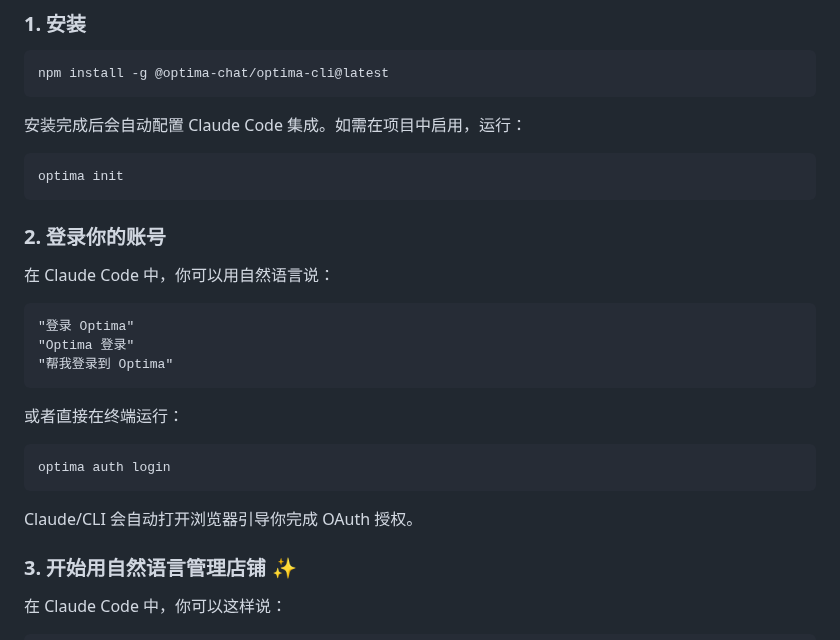
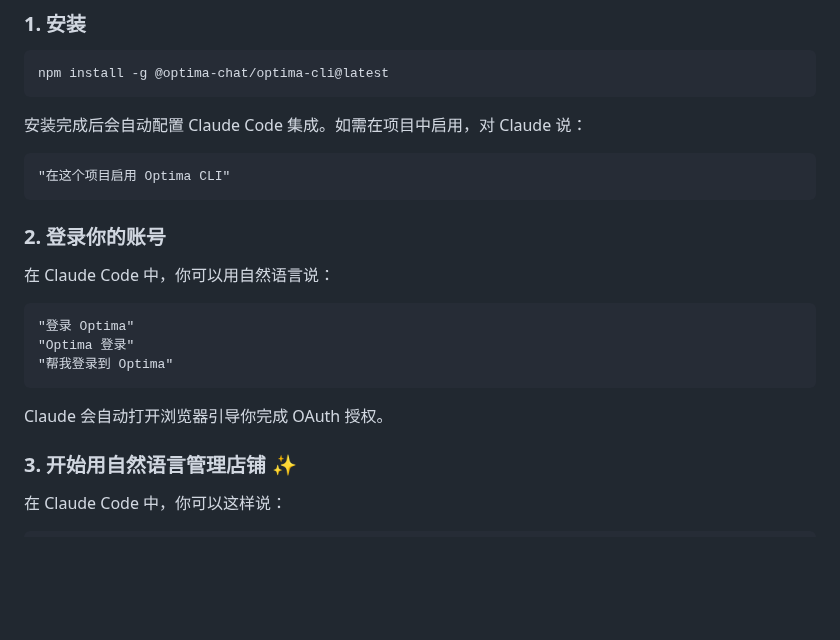
Before and after one commit to Optima-Chat/optima-cli, a Markdown page: README.md, the part around the change. GitHub-like rendering; blank space fills up the shorter version.

Commit message:
docs: 快速开始完全使用自然语言引导
移除快速开始中的命令行命令展示，强调用自然语言与 Claude Code 交互：
- 项目启用：引导说"在这个项目启用 Optima CLI"
- 登录：移除 `optima auth login` 命令，只保留自然语言示例
- 强调 Claude 会自动处理，无需记住命令

🤖 Generated with [Claude Code](https://claude.com/claude-code)

Co-Authored-By: Claude <noreply@anthropic.com>

````diff
--- a/README.md
+++ b/README.md
@@ -82,10 +82,10 @@ TODO: 录制商品管理演示 GIF
 npm install -g @optima-chat/optima-cli@latest
 ```
 
-安装完成后会自动配置 Claude Code 集成。如需在项目中启用，运行：
+安装完成后会自动配置 Claude Code 集成。如需在项目中启用，对 Claude 说：
 
-```bash
-optima init
+```
+"在这个项目启用 Optima CLI"
 ```
 
 ### 2. 登录你的账号
@@ -98,13 +98,7 @@ optima init
 "帮我登录到 Optima"
 ```
 
-或者直接在终端运行：
-
-```bash
-optima auth login
-```
-
-Claude/CLI 会自动打开浏览器引导你完成 OAuth 授权。
+Claude 会自动打开浏览器引导你完成 OAuth 授权。
 
 ### 3. 开始用自然语言管理店铺 ✨
 
````
